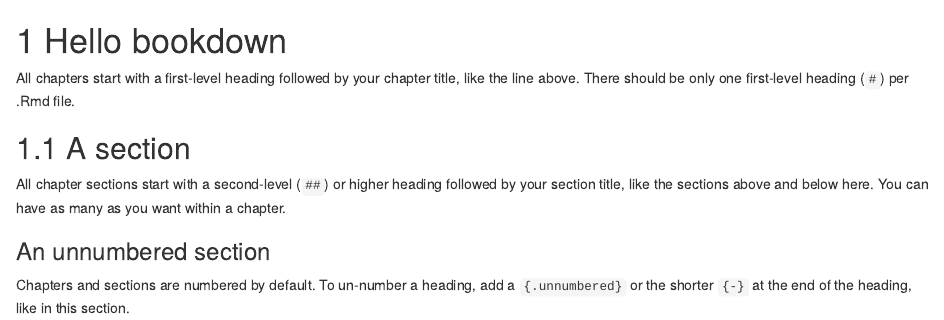
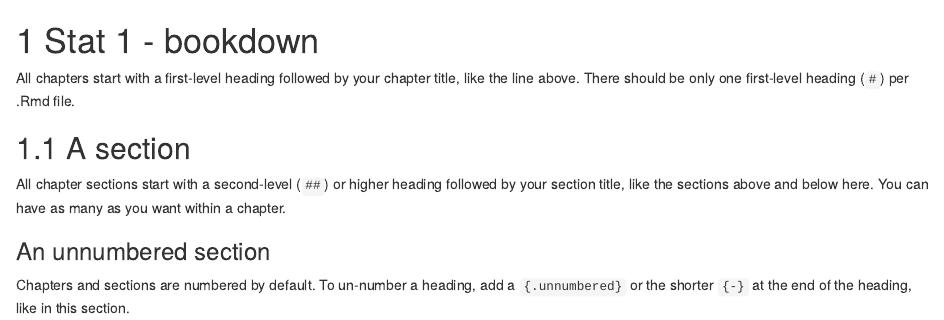
Before and after one commit to LacorteM/LacorteM.github.io, an R Markdown document (Guide_R_Stat1/01-intro.Rmd): the page in a window 1100 px wide, from its top. Rendered offline with R 4.5, knitr and Pandoc, with nearby package versions; drawn as R Markdown's standard HTML page in place of the format the file asks for.

Commit message:
Change title

```diff
--- a/Guide_R_Stat1/01-intro.Rmd
+++ b/Guide_R_Stat1/01-intro.Rmd
@@ -1,4 +1,4 @@
-# Hello bookdown
+# Stat 1 - bookdown
 
 All chapters start with a first-level heading followed by your chapter title, like the line above. There should be only one first-level heading (`#`) per .Rmd file.
 
```
